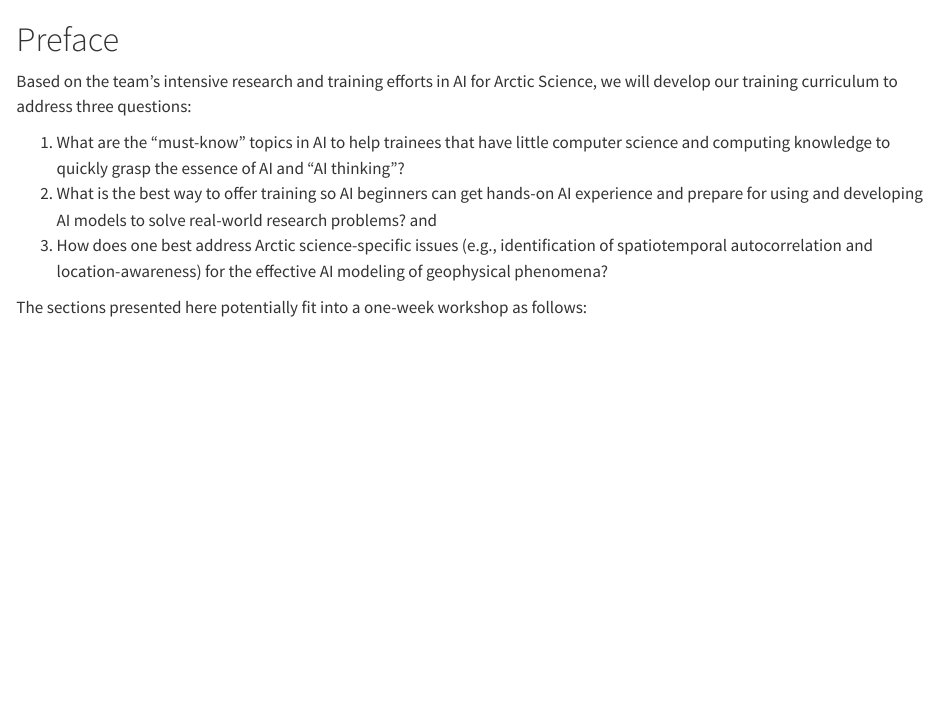
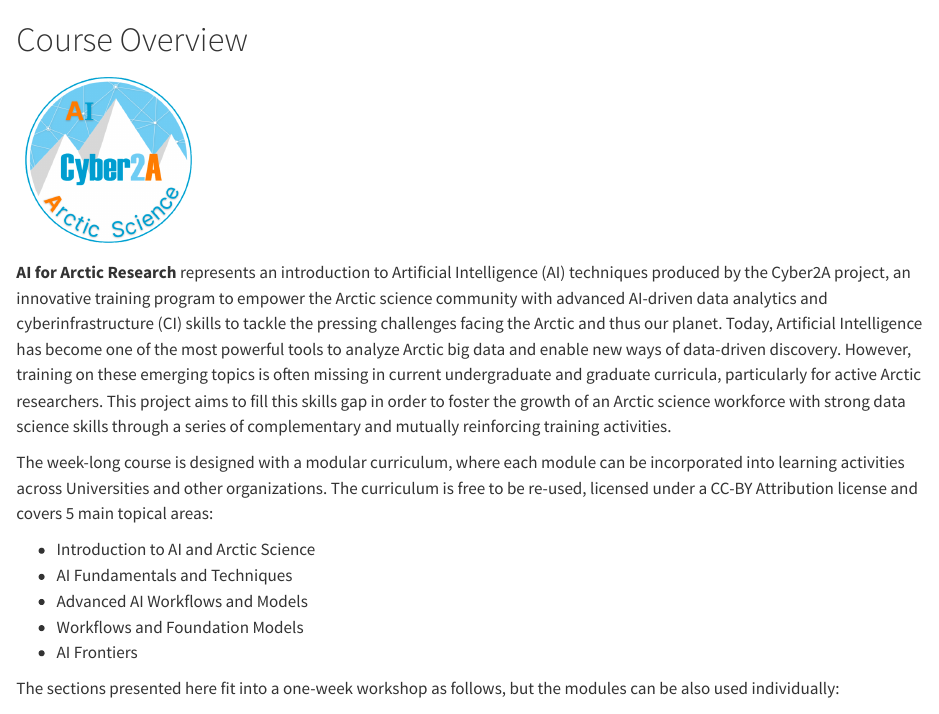
Before and after one commit to cyber2a/cyber2a-course, a Quarto document (index.qmd): the page in a window 1100 px wide, from its top. Rendered offline with R 4.5, knitr and Pandoc in place of Quarto, with nearby package versions.

Commit message:
Restructured chapter order, added course overview, added awards and CC-BY license.
Included new subsection headings based on the day of the week. Added
introduction to the course, and removed editing instructions. Added
course licensing information, and grant numbers.

```diff
--- a/_quarto.yml
+++ b/_quarto.yml
@@ -3,5 +3,3 @@ project:
   output-dir: _book
 
 book:
-  title: "Cyber2A training curriculum for Arctic-AI research **~ DRAFT ~**"
-  author: "to include"
@@ -11,13 +11,8 @@ book:
   chapters:
     - index.qmd
     - guidelines.qmd
-    - part: "<b>Introduction to AI and Arctic Science</b>"
+    - part: "<b>Day 1: Introduction to AI and Arctic Science</b>"
       chapters:
         - sections/breaking-the-ice-with-ai-in-arctic-science.qmd
         - sections/ai-for-everyone.qmd
-        - sections/guest-lecture-anna-chandi.qmd
-        - sections/the-fun-and-frontiers-of-ai.qmd
-
-    - part: "<b>Data Management and Preparation for AI</b>"
-      chapters:
         - sections/ai-ready-data-in-arctic-research.qmd
@@ -25,20 +19,24 @@ book:
         - sections/data-annotation.qmd
         - sections/hands-on-lab-data-annotation.qmd
 
-    - part: "<b>AI Fundamentals and Techniques</b>"
+    - part: "<b>Day 2: AI Fundamentals and Techniques</b>"
       chapters:
         - sections/the-building-blocks-of-nn-and-dl.qmd
         - sections/intro-to-pytorch.qmd
         - sections/hands-on-lab-pytorch.qmd
+        - sections/guest-lecture-anna-chandi.qmd
+        - sections/ai-ethics.qmd
+
+    - part: "<b>Day 3: Advanced AI Workflows and Models</b>"
+      chapters:
+        - sections/guest-lecture-yili-arts-dataset.qmd
         - sections/exploring-advanced-neural-networks.qmd
         - sections/intro-to-dl-libraries-for-image-analysis.qmd
         - sections/hands-on-lab-mmsegmentation.qmd
 
-    - part: "<b>Advanced AI Workflows and Models</b>"
+    - part: "<b>Day 4: Workflows and Foundation Models</b>"
       chapters:
         - sections/ai-workflows-and-mlops.qmd
         - sections/hands-on-lab-ai-workflows.qmd
         - sections/foundation-models.qmd
         - sections/hands-on-lab-foundation-models.qmd
-
-    - part: "<b>Ethics and Social Implications of AI</b>"
@@ -48,5 +43,8 @@ book:
         - sections/reproducibility.qmd
 
+    - part: "<b>Day 5: AI Frontiers</b>"
+      chapters:
+        - sections/the-fun-and-frontiers-of-ai.qmd
 
 
   sidebar:
--- a/index.qmd
+++ b/index.qmd
@@ -1,13 +1,15 @@
-# Preface {.unnumbered}
+# Course Overview {.unnumbered}
 
-Based on the team’s intensive research and training efforts in AI for Arctic Science, we will develop our training curriculum to address three questions:
+![](/images/index/arcticlogo.png){fig-align="center" width=20%}
 
-(1) What are the “must-know” topics in AI to help trainees that have little computer science and computing knowledge to quickly grasp the essence of AI and “AI thinking”?
-(2) What is the best way to offer training so AI beginners can get hands-on AI experience and prepare for using and developing AI models to solve real-world research problems? and
-(3) How does one best address Arctic science-specific issues (e.g., identification of spatiotemporal autocorrelation and location-awareness) for the effective AI modeling of geophysical phenomena?
+**AI for Arctic Research** represents an introduction to Artificial Intelligence (AI) techniques produced by the Cyber2A project, an innovative training program to empower the Arctic science community with advanced AI-driven data analytics and cyberinfrastructure (CI) skills to tackle the pressing challenges facing the Arctic and thus our planet. Today, Artificial Intelligence has become one of the most powerful tools to analyze Arctic big data and enable new ways of data-driven discovery. However, training on these emerging topics is often missing in current undergraduate and graduate curricula, particularly for active Arctic researchers. This project aims to fill this skills gap in order to foster the growth of an Arctic science workforce with strong data science skills through a series of complementary and mutually reinforcing training activities.
 
-The sections presented here potentially fit into a one-week workshop as follows:
+The week-long course is designed with a modular curriculum, where each module can be incorporated into learning activities across Universities and other organizations. The curriculum is free to be re-used, licensed under a CC-BY Attribution license and covers 5 main topical areas:
 
-![](https://cyber2a.github.io/workshop/workshop-schedule.png){}
+- Introduction to AI and Arctic Science
+- AI Fundamentals and Techniques
+- Advanced AI Workflows and Models
+- Workflows and Foundation Models
+- AI Frontiers
 
-![](/images/index/arcticlogo.png){fig-align="center" width=50%}
+The sections presented here fit into a one-week workshop as follows, but the modules can be also used individually:
```
Also changed, not shown: _quarto.yml (8 more changed lines), index.qmd (38 more changed lines).
